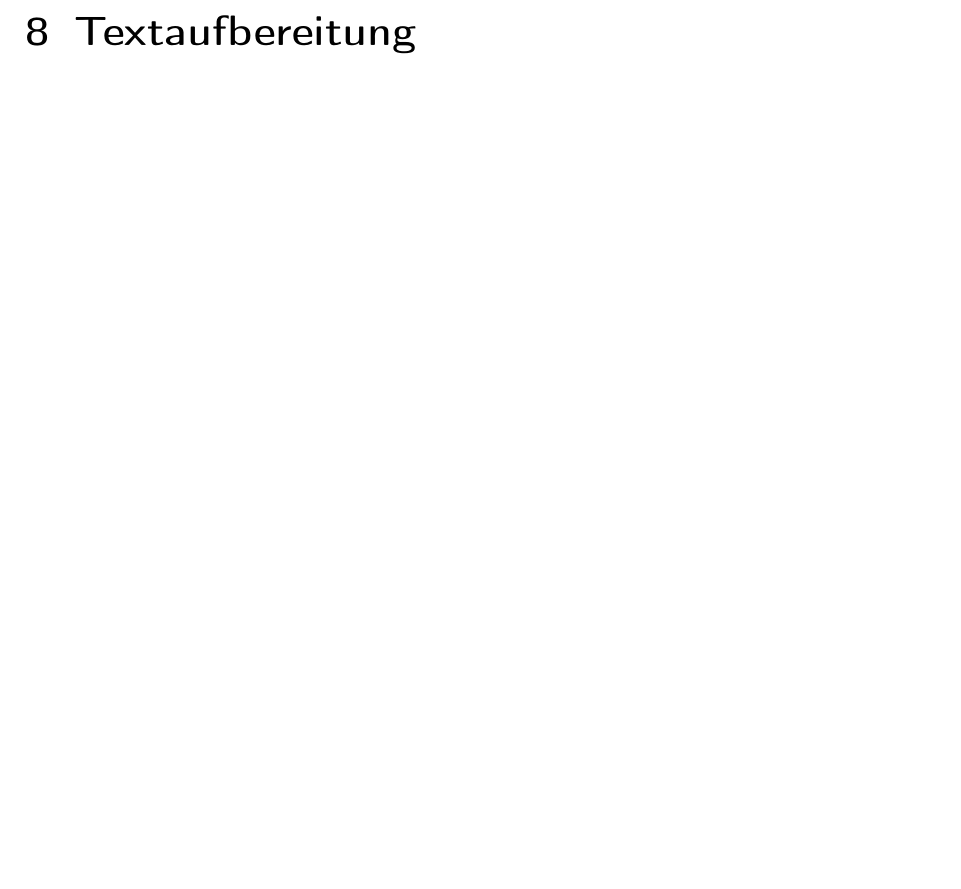
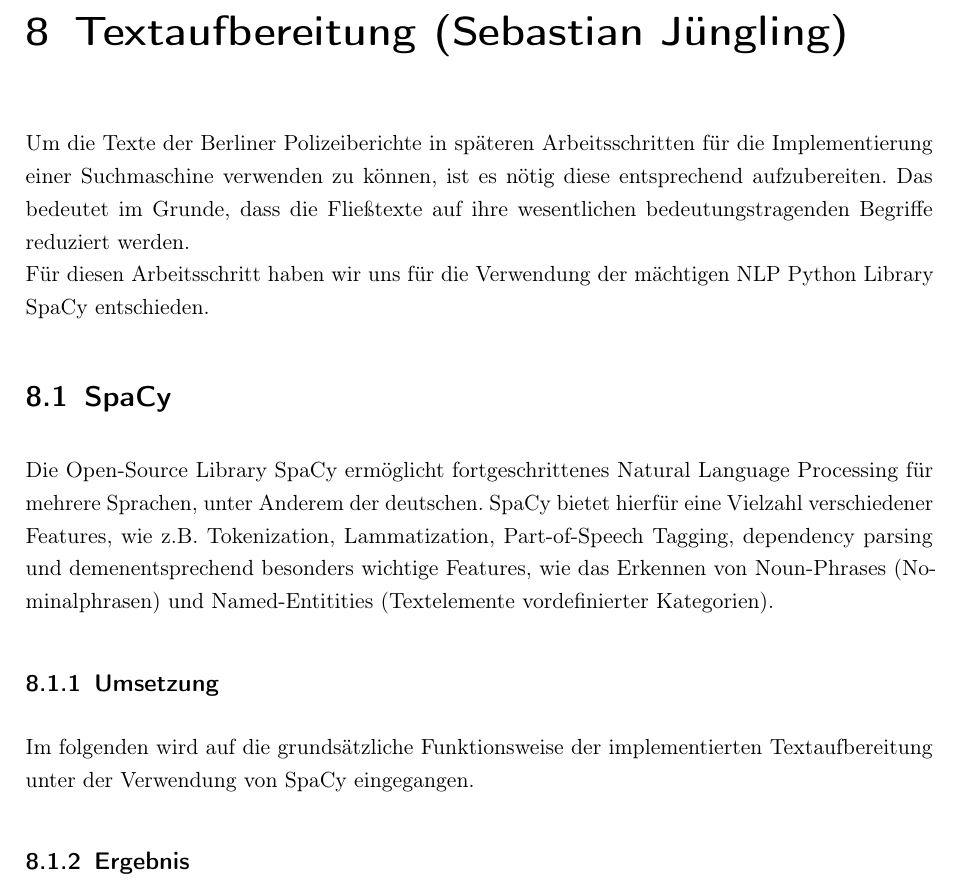
Before and after one commit to Mistscream/logbuch, a LaTeX document (main.tex, which reads tex/textaufbereitung.tex): part of page 14 of 15, cut at the place of the change, the shorter picture padded with empty space. Compiled offline with pdfLaTeX.

Commit message:
Einleitung fuer preprocessing hinzugefuegt

```diff
--- a/tex/textaufbereitung.tex
+++ b/tex/textaufbereitung.tex
@@ -1 +1,12 @@
-\chapter{Textaufbereitung}
+\chapter{Textaufbereitung (Sebastian Jüngling)}
+
+Um die Texte der Berliner Polizeiberichte in späteren Arbeitsschritten für die Implementierung einer Suchmaschine verwenden zu können, ist es nötig diese entsprechend aufzubereiten. Das bedeutet im Grunde, dass die Fließtexte auf ihre wesentlichen bedeutungstragenden Begriffe reduziert werden.
+\\Für diesen Arbeitsschritt haben wir uns für die Verwendung der mächtigen NLP Python Library SpaCy entschieden.
+
+\section{SpaCy}
+Die Open-Source Library SpaCy ermöglicht fortgeschrittenes Natural Language Processing für mehrere Sprachen, unter Anderem der deutschen. SpaCy bietet hierfür eine Vielzahl verschiedener Features, wie z.B. Tokenization, Lammatization, Part-of-Speech Tagging, dependency parsing und demenentsprechend besonders wichtige Features, wie das Erkennen von Noun-Phrases (Nominalphrasen) und Named-Entitities (Textelemente vordefinierter Kategorien).
+
+\subsection{Umsetzung}
+Im folgenden wird auf die grundsätzliche Funktionsweise der implementierten Textaufbereitung unter der Verwendung von SpaCy eingegangen.
+
+\subsection{Ergebnis}
```
Also changed, not shown: 1 other file.
